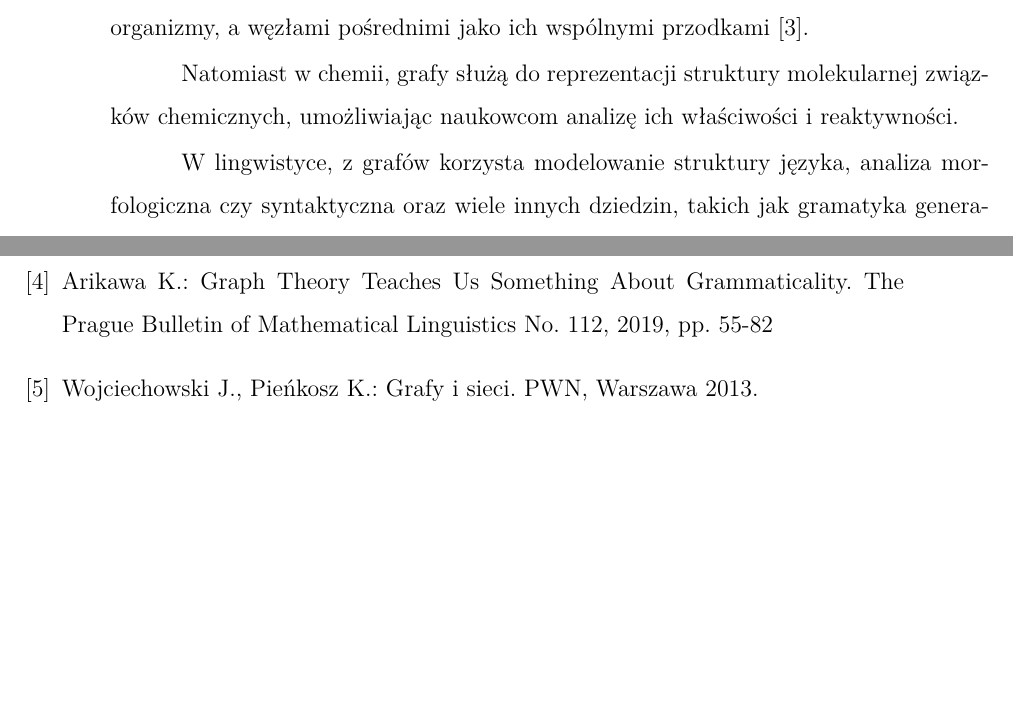
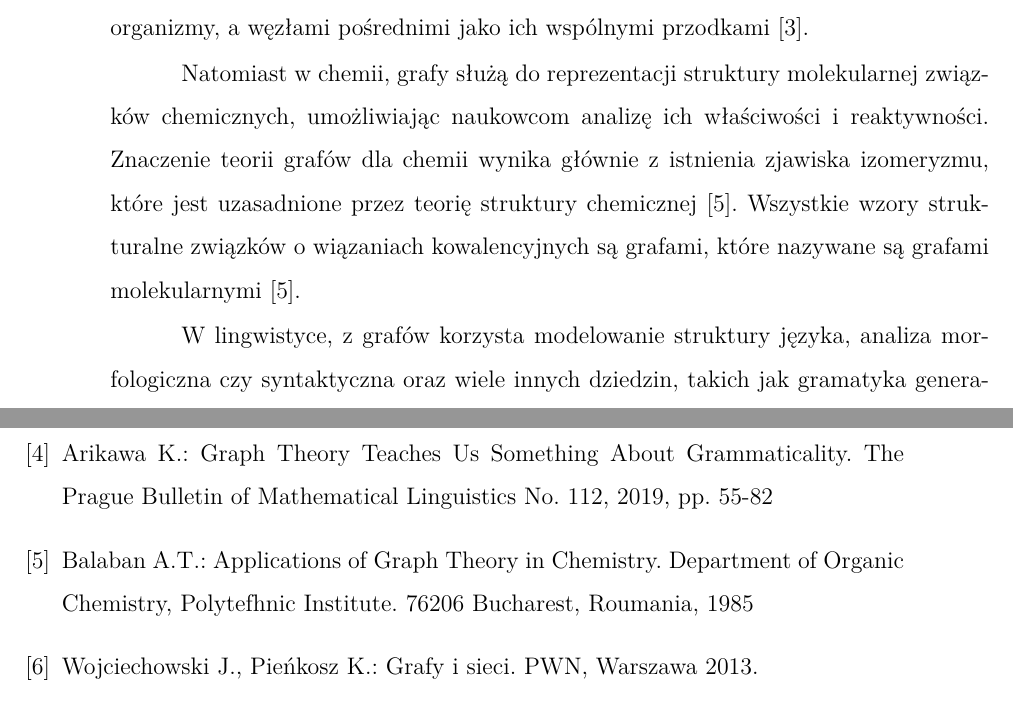
Before and after one commit to gabriellichacz/graph_classification, a LaTeX thesis (thesis/weiiszablon.tex, which reads thesis/partials/bibliography.tex, thesis/partials/introduction.tex): two parts of pages 7 and 30 of 31, joined at a grey line, cut so that both start at the same text, the shorter picture padded with empty space. Compiled offline with pdfLaTeX.

Commit message:
chemistry

```diff
--- a/thesis/partials/bibliography.tex
+++ b/thesis/partials/bibliography.tex
@@ -5,6 +5,7 @@
     \bibitem{Wilson2012} Wilson R.J.: Wprowadzenie do teorii grafów. PWN, Warszawa 2012.
     \bibitem{Erciyes2023} Erciyes K.: Graph-Theoretical Analysis of Biological Networks: A Survey. Computation 2023, 11, 188, DOI: https://doi.org/10.3390/computation11100188
     \bibitem{Arikawa2019} Arikawa K.: Graph Theory Teaches Us Something About Grammaticality. The Prague Bulletin of Mathematical Linguistics No. 112, 2019, pp. 55-82
+    \bibitem{Balaban1985} Balaban A.T.: Applications of Graph Theory in Chemistry. Department of Organic Chemistry, Polytefhnic Institute. 76206 Bucharest, Roumania, 1985
     \bibitem{Wojciechwoski2013} Wojciechowski J., Pieńkosz K.: Grafy i sieci. PWN, Warszawa 2013.
     \bibitem{Fenner2020} Fenner M.E.: Uczenie maszynowe w Pythonie dla każdego. Helion SA, Gliwice 2020.
     \bibitem{Geron2020} Géron A.: Uczenie maszynowe z użyciem Scikit-Learn i TensorFlow. Helion SA, Gliwice 2020.
--- a/thesis/partials/introduction.tex
+++ b/thesis/partials/introduction.tex
@@ -39,9 +39,12 @@ W genetyce wykorzystuje się je między innymi do analizy drzew filogenetycznych
 co pozwala chociażby na śledzenie relacji ewolucyjnych między organizmami,
 z liśćmi reprezentującymi żywe organizmy, a węzłami pośrednimi jako ich wspólnymi przodkami \cite{Erciyes2023}.
 
-%////////TO-DO//////////%
 Natomiast w chemii, grafy służą do reprezentacji struktury molekularnej związków chemicznych,
 umożliwiając naukowcom analizę ich właściwości i reaktywności.
+Znaczenie teorii grafów dla chemii wynika głównie z istnienia zjawiska izomeryzmu,
+które jest uzasadnione przez teorię struktury chemicznej \cite{Balaban1985}.
+Wszystkie wzory strukturalne związków o wiązaniach kowalencyjnych są grafami,
+które nazywane są grafami molekularnymi \cite{Balaban1985}.
 
 W lingwistyce, z grafów korzysta modelowanie struktury języka, analiza morfologiczna czy syntaktyczna oraz wiele innych dziedzin,
 takich jak gramatyka generatywna, będąca prawdopodobnym kandydatem na teoretyczną podstawę biolingwistyki.
```
